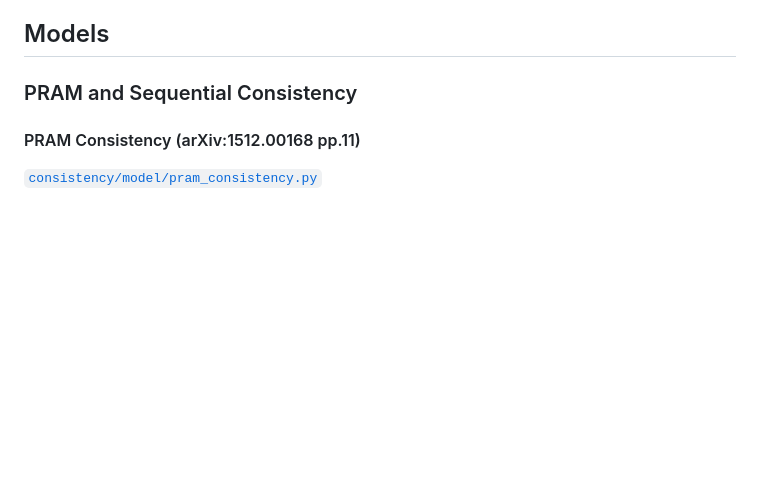
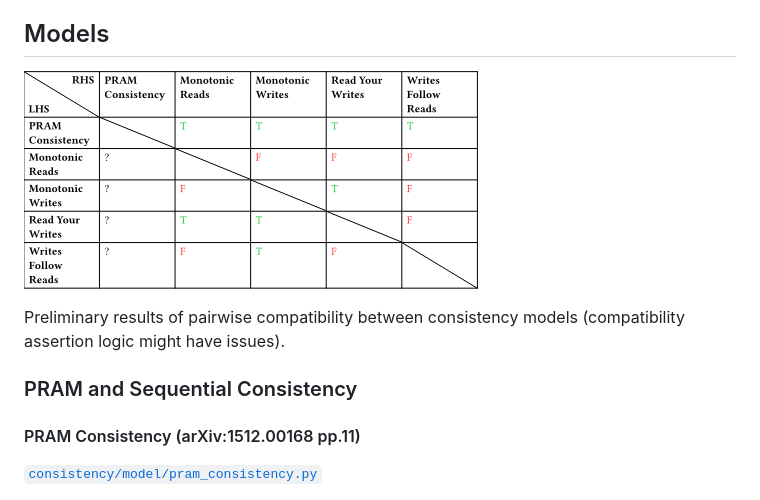
Before and after one commit to stepbrobd/consistency-z3, a Markdown page: readme.md, the part around the change. Drawn GitHub-style; pictures changed too: docs/assets/table.png (added); blank space fills up the shorter version.

Commit message:
add image

```diff
--- a/readme.md
+++ b/readme.md
@@ -23,6 +23,10 @@
 
 ## Models
 
+![pairwise compatibility](docs/assets/table.png)
+
+Preliminary results of pairwise compatibility between consistency models
+(compatibility assertion logic might have issues).
 
 ### PRAM and Sequential Consistency
 
```
